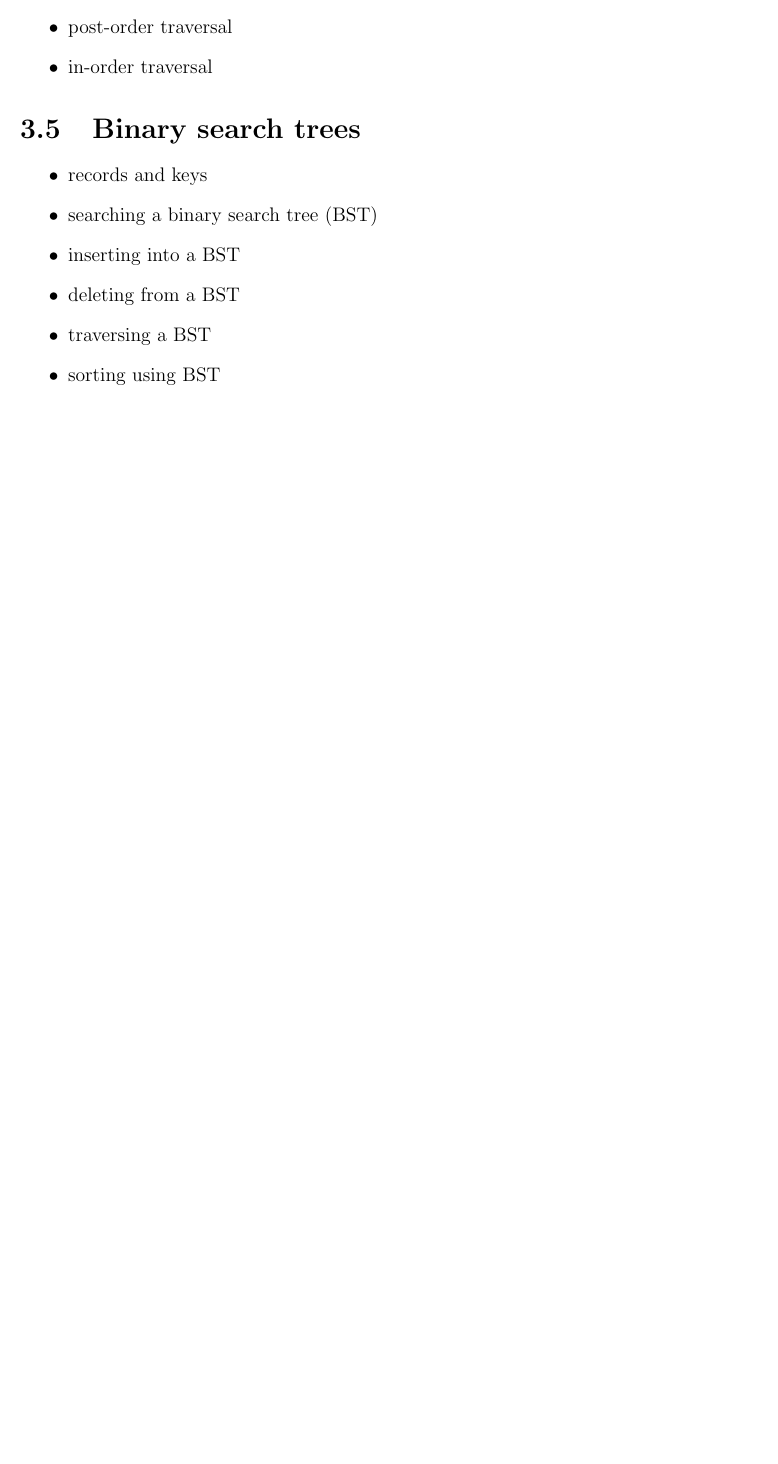
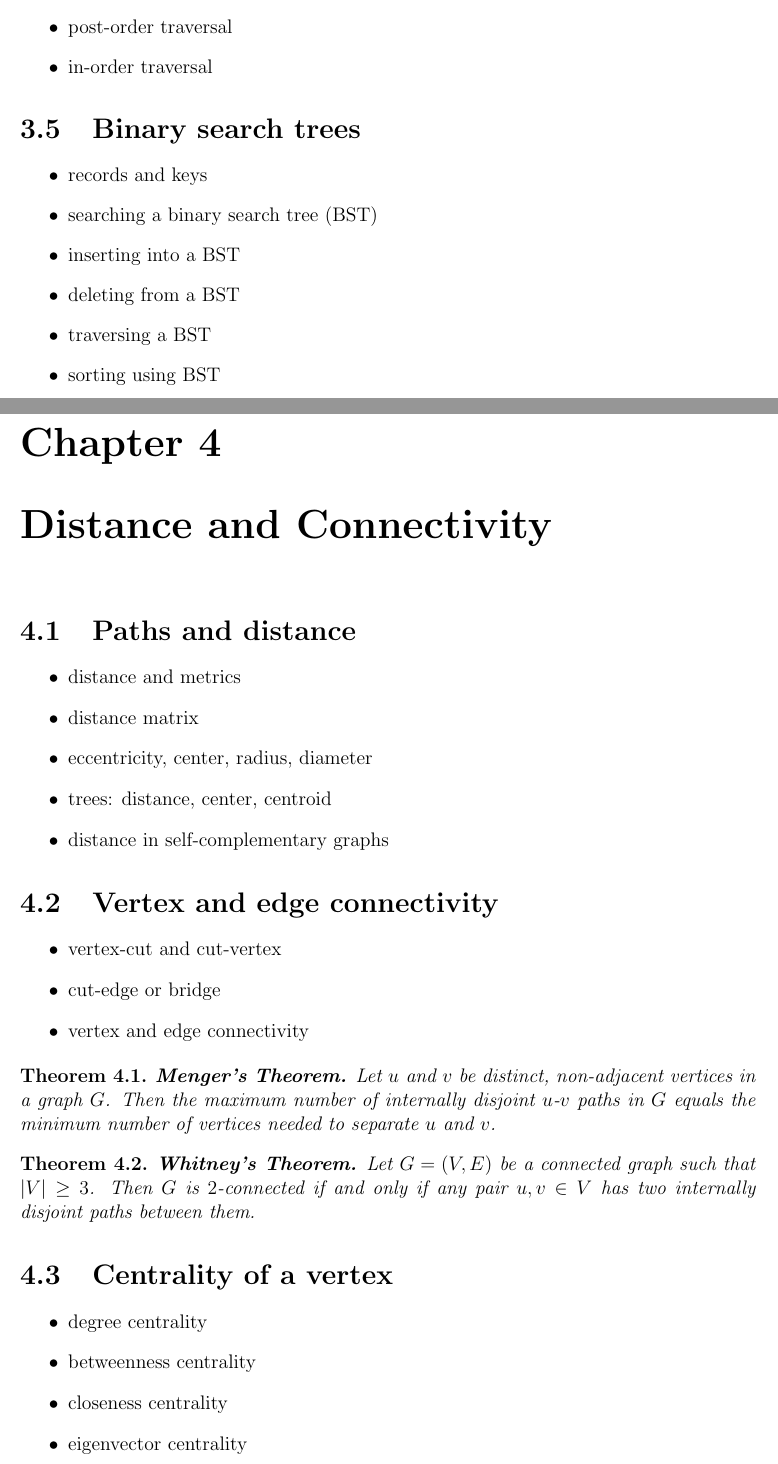
Before and after one commit to IMCG/graph-theory-algorithms-book, a LaTeX thesis (book.tex, which reads tex/distance-connectivity.tex): part of page 24 of 24 before the commit and two parts of pages 24 and 25 of 26 after it, the two joined at a grey line, cut so that both start at the same text, the shorter picture padded with empty space. Compiled offline with LaTeX, dvips and Ghostscript.

Commit message:
distance and connectivity chapter: chapter outline

```diff
--- /dev/null
+++ b/tex/distance-connectivity.tex
@@ -0,0 +1,66 @@
+%%-----------------------------------------------------------------------%%
+%%--- Distance and Connectivity -----------------------------------------%%
+
+\chapter{Distance and Connectivity}
+
+
+%%-----------------------------------------------------------------------%%
+%%--- Paths and distance ------------------------------------------------%%
+
+\section{Paths and distance}
+
+\begin{itemize}
+\item distance and metrics
+
+\item distance matrix
+
+\item eccentricity, center, radius, diameter
+
+\item trees: distance, center, centroid
+
+\item distance in self-complementary graphs
+\end{itemize}
+
+
+%%-----------------------------------------------------------------------%%
+%%--- Vertex and edge connectivity --------------------------------------%%
+
+\section{Vertex and edge connectivity}
+
+\begin{itemize}
+\item vertex-cut and cut-vertex
+
+\item cut-edge or bridge
+
+\item vertex and edge connectivity
+\end{itemize}
+
+\begin{theorem}
+\textbf{Menger's Theorem.}
+Let $u$ and $v$ be distinct, non-adjacent vertices in a graph
+$G$. Then the maximum number of internally disjoint $u$-$v$ paths in
+$G$ equals the minimum number of vertices needed to separate $u$ and $v$.
+\end{theorem}
+
+\begin{theorem}
+\textbf{Whitney's Theorem.}
+Let $G = (V, E)$ be a connected graph such that $|V| \geq 3$. Then $G$
+is $2$-connected if and only if any pair $u,v \in V$ has two
+internally disjoint paths between them.
+\end{theorem}
+
+
+%%-----------------------------------------------------------------------%%
+%%--- Centrality of a vertex --------------------------------------------%%
+
+\section{Centrality of a vertex}
+
+\begin{itemize}
+\item degree centrality
+
+\item betweenness centrality
+
+\item closeness centrality
+
+\item eigenvector centrality
+\end{itemize}
```
Also changed, not shown: book.tex (+2 -0 lines), tex/distance-connectivity.tex (16 more changed lines).
